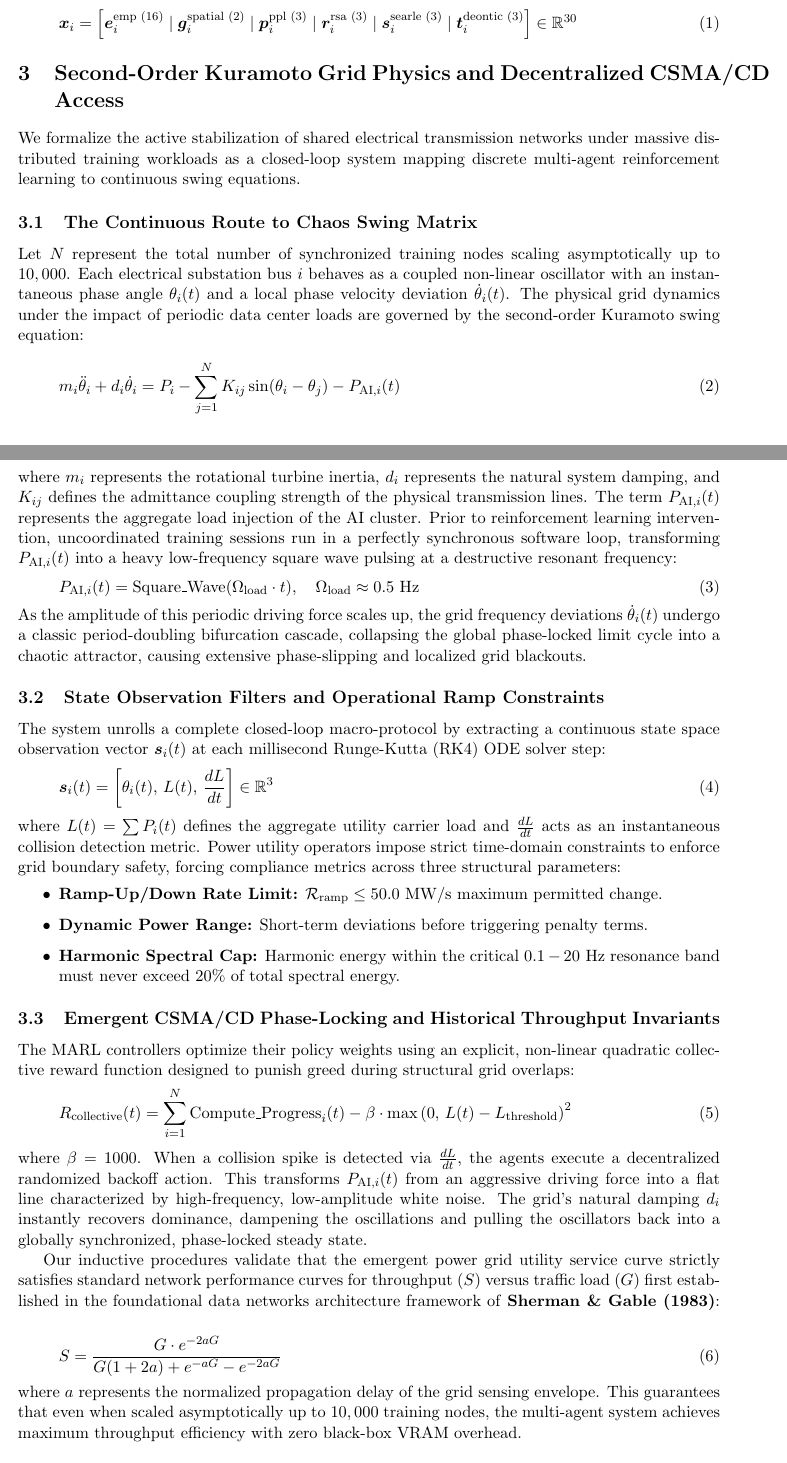
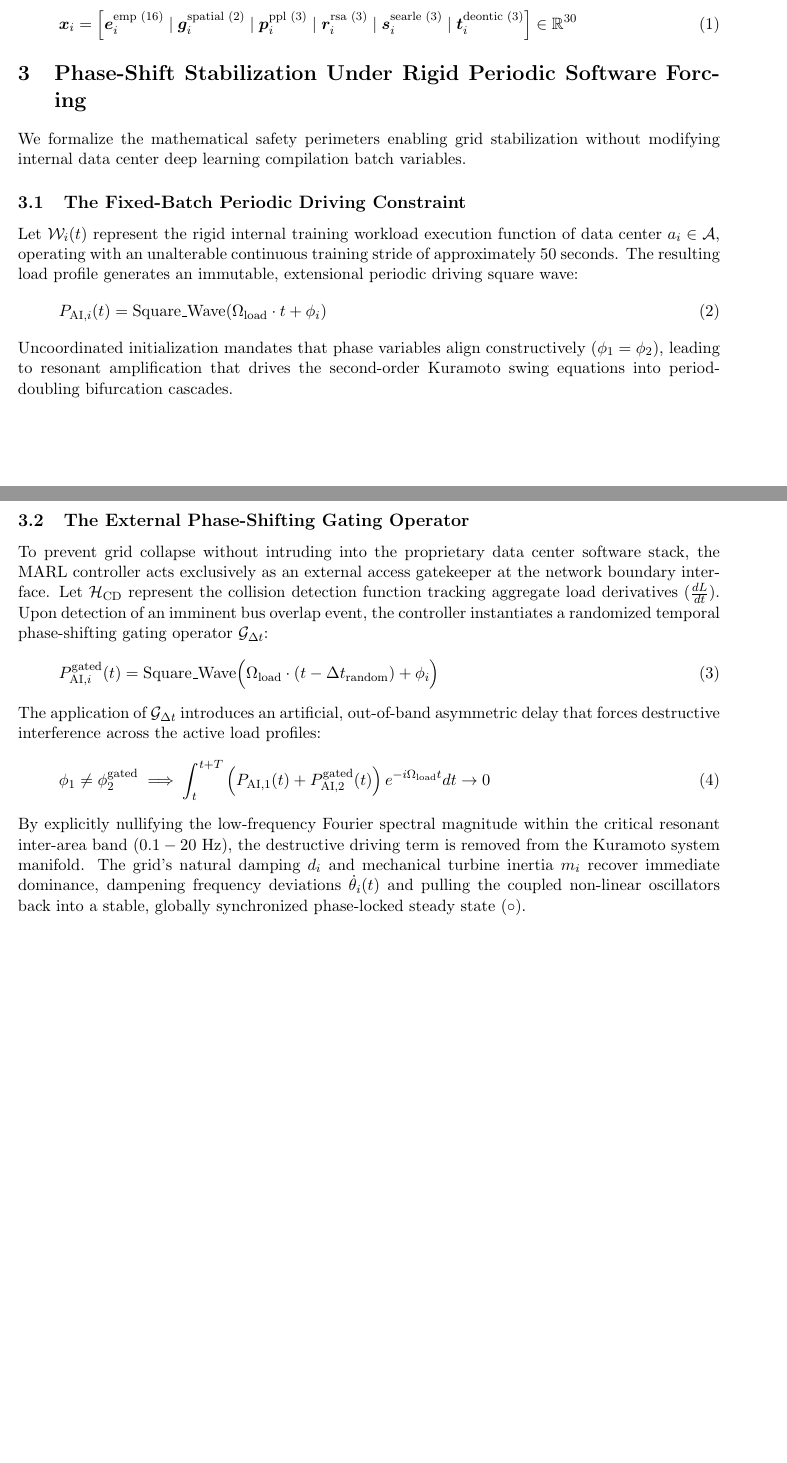
Before and after one commit to richardh1sherman-art/Neurosymbolic-Life-Goal-Cascade, a LaTeX document (systemspec.tex): two parts of pages 1 and 2 of 2, joined at a grey line, cut so that both start at the same text. Compiled offline with pdfLaTeX.

Commit message:
Docs: Implement mathematical specification for external MARL phase-shifting under fixed software batch constraints

```diff
--- a/systemspec.tex
+++ b/systemspec.tex
@@ -24,43 +24,25 @@ To inject continuous meaning and speech-act context into the message-passing con
 \bm{x}_i = \left[ \bm{e}_i^{\text{emp (16)}} \mid \bm{g}_i^{\text{spatial (2)}} \mid \bm{p}_i^{\text{ppl (3)}} \mid \bm{r}_i^{\text{rsa (3)}} \mid \bm{s}_i^{\text{searle (3)}} \mid \bm{t}_i^{\text{deontic (3)}} \right] \in \mathbb{R}^{30}
 \end{equation}
 
-\section{Second-Order Kuramoto Grid Physics and Decentralized CSMA/CD Access}
-We formalize the active stabilization of shared electrical transmission networks under massive distributed training workloads as a closed-loop system mapping discrete multi-agent reinforcement learning to continuous swing equations.
+\section{Phase-Shift Stabilization Under Rigid Periodic Software Forcing}
+We formalize the mathematical safety perimeters enabling grid stabilization without modifying internal data center deep learning compilation batch variables.
 
-\subsection{The Continuous Route to Chaos Swing Matrix}
-Let $N$ represent the total number of synchronized training nodes scaling asymptotically up to $10,000$. Each electrical substation bus $i$ behaves as a coupled non-linear oscillator with an instantaneous phase angle $\theta_i(t)$ and a local phase velocity deviation $\dot{\theta}_i(t)$. The physical grid dynamics under the impact of periodic data center loads are governed by the second-order Kuramoto swing equation:
+\subsection{The Fixed-Batch Periodic Driving Constraint}
+Let $\mathcal{W}_i(t)$ represent the rigid internal training workload execution function of data center $a_i \in \mathcal{A}$, operating with an unalterable continuous training stride of approximately $50$ seconds. The resulting load profile generates an immutable, extensional periodic driving square wave:
 \begin{equation}
-m_i \ddot{\theta}_i + d_i \dot{\theta}_i = P_i - \sum_{j=1}^{N} K_{ij} \sin(\theta_i - \theta_j) - P_{\text{AI}, i}(t)
+P_{\text{AI}, i}(t) = \text{Square\_Wave}(\Omega_{\text{load}} \cdot t + \phi_i)
 \end{equation}
-where $m_i$ represents the rotational turbine inertia, $d_i$ represents the natural system damping, and $K_{ij}$ defines the admittance coupling strength of the physical transmission lines. The term $P_{\text{AI}, i}(t)$ represents the aggregate load injection of the AI cluster. Prior to reinforcement learning intervention, uncoordinated training sessions run in a perfectly synchronous software loop, transforming $P_{\text{AI}, i}(t)$ into a heavy low-frequency square wave pulsing at a destructive resonant frequency:
+Uncoordinated initialization mandates that phase variables align constructively ($\phi_1 = \phi_2$), leading to resonant amplification that drives the second-order Kuramoto swing equations into period-doubling bifurcation cascades.
+
+\subsection{The External Phase-Shifting Gating Operator}
+To prevent grid collapse without intruding into the proprietary data center software stack, the MARL controller acts exclusively as an external access gatekeeper at the network boundary interface. Let $\mathcal{H}_{\text{CD}}$ represent the collision detection function tracking aggregate load derivatives ($\frac{dL}{dt}$). Upon detection of an imminent bus overlap event, the controller instantiates a randomized temporal phase-shifting gating operator $\mathcal{G}_{\Delta t}$:
 \begin{equation}
-P_{\text{AI}, i}(t) = \text{Square\_Wave}(\Omega_{\text{load}} \cdot t), \quad \Omega_{\text{load}} \approx 0.5\text{ Hz}
+P_{\text{AI}, i}^{\text{gated}}(t) = \text{Square\_Wave}\Big(\Omega_{\text{load}} \cdot (t - \Delta t_{\text{random}}) + \phi_i\Big)
 \end{equation}
-As the amplitude of this periodic driving force scales up, the grid frequency deviations $\dot{\theta}_i(t)$ undergo a classic period-doubling bifurcation cascade, collapsing the global phase-locked limit cycle into a chaotic attractor, causing extensive phase-slipping and localized grid blackouts.
-
-\subsection{State Observation Filters and Operational Ramp Constraints}
-The system unrolls a complete closed-loop macro-protocol by extracting a continuous state space observation vector $\bm{s}_i(t)$ at each millisecond Runge-Kutta (RK4) ODE solver step:
+The application of $\mathcal{G}_{\Delta t}$ introduces an artificial, out-of-band asymmetric delay that forces destructive interference across the active load profiles:
 \begin{equation}
-\bm{s}_i(t) = \left[ \theta_i(t), \, L(t), \, \frac{dL}{dt} \right] \in \mathbb{R}^3
+\phi_1 \neq \phi_2^{\text{gated}} \implies \int_{t}^{t+T} \left( P_{\text{AI}, 1}(t) + P_{\text{AI}, 2}^{\text{gated}}(t) \right) e^{-i\Omega_{\text{load}}t} dt \to 0
 \end{equation}
-where $L(t) = \sum P_i(t)$ defines the aggregate utility carrier load and $\frac{dL}{dt}$ acts as an instantaneous collision detection metric. Power utility operators impose strict time-domain constraints to enforce grid boundary safety, forcing compliance metrics across three structural parameters:
-\begin{itemize}
-    \item \textbf{Ramp-Up/Down Rate Limit:} $\mathcal{R}_{\text{ramp}} \le 50.0\text{ MW/s}$ maximum permitted change.
-    \item \textbf{Dynamic Power Range:} Short-term deviations before triggering penalty terms.
-    \item \textbf{Harmonic Spectral Cap:} Harmonic energy within the critical $0.1 - 20\text{ Hz}$ resonance band must never exceed $20\%$ of total spectral energy.
-\end{itemize}
-
-\subsection{Emergent CSMA/CD Phase-Locking and Historical Throughput Invariants}
-The MARL controllers optimize their policy weights using an explicit, non-linear quadratic collective reward function designed to punish greed during structural grid overlaps:
-\begin{equation}
-R_{\text{collective}}(t) = \sum_{i=1}^{N} \text{Compute\_Progress}_i(t) - \beta \cdot \max\left(0, \, L(t) - L_{\text{threshold}}\right)^2
-\end{equation}
-where $\beta = 1000$. When a collision spike is detected via $\frac{dL}{dt}$, the agents execute a decentralized randomized backoff action. This transforms $P_{\text{AI}, i}(t)$ from an aggressive driving force into a flat line characterized by high-frequency, low-amplitude white noise. The grid's natural damping $d_i$ instantly recovers dominance, dampening the oscillations and pulling the oscillators back into a globally synchronized, phase-locked steady state.
-
-Our inductive procedures validate that the emergent power grid utility service curve strictly satisfies standard network performance curves for throughput ($S$) versus traffic load ($G$) first established in the foundational data networks architecture framework of \textbf{Sherman \& Gable (1983)}:
-\begin{equation}
-S = \frac{G \cdot e^{-2aG}}{G(1 + 2a) + e^{-aG} - e^{-2aG}}
-\end{equation}
-where $a$ represents the normalized propagation delay of the grid sensing envelope. This guarantees that even when scaled asymptotically up to $10,000$ training nodes, the multi-agent system achieves maximum throughput efficiency with zero black-box VRAM overhead.
+By explicitly nullifying the low-frequency Fourier spectral magnitude within the critical resonant inter-area band ($0.1 - 20\text{ Hz}$), the destructive driving term is removed from the Kuramoto system manifold. The grid's natural damping $d_i$ and mechanical turbine inertia $m_i$ recover immediate dominance, dampening frequency deviations $\dot{\theta}_i(t)$ and pulling the coupled non-linear oscillators back into a stable, globally synchronized phase-locked steady state ($\circ$).
 
 \end{document}
```
Also changed, not shown: systemspec.pdf, systemspec.tex (2 more changed lines).
